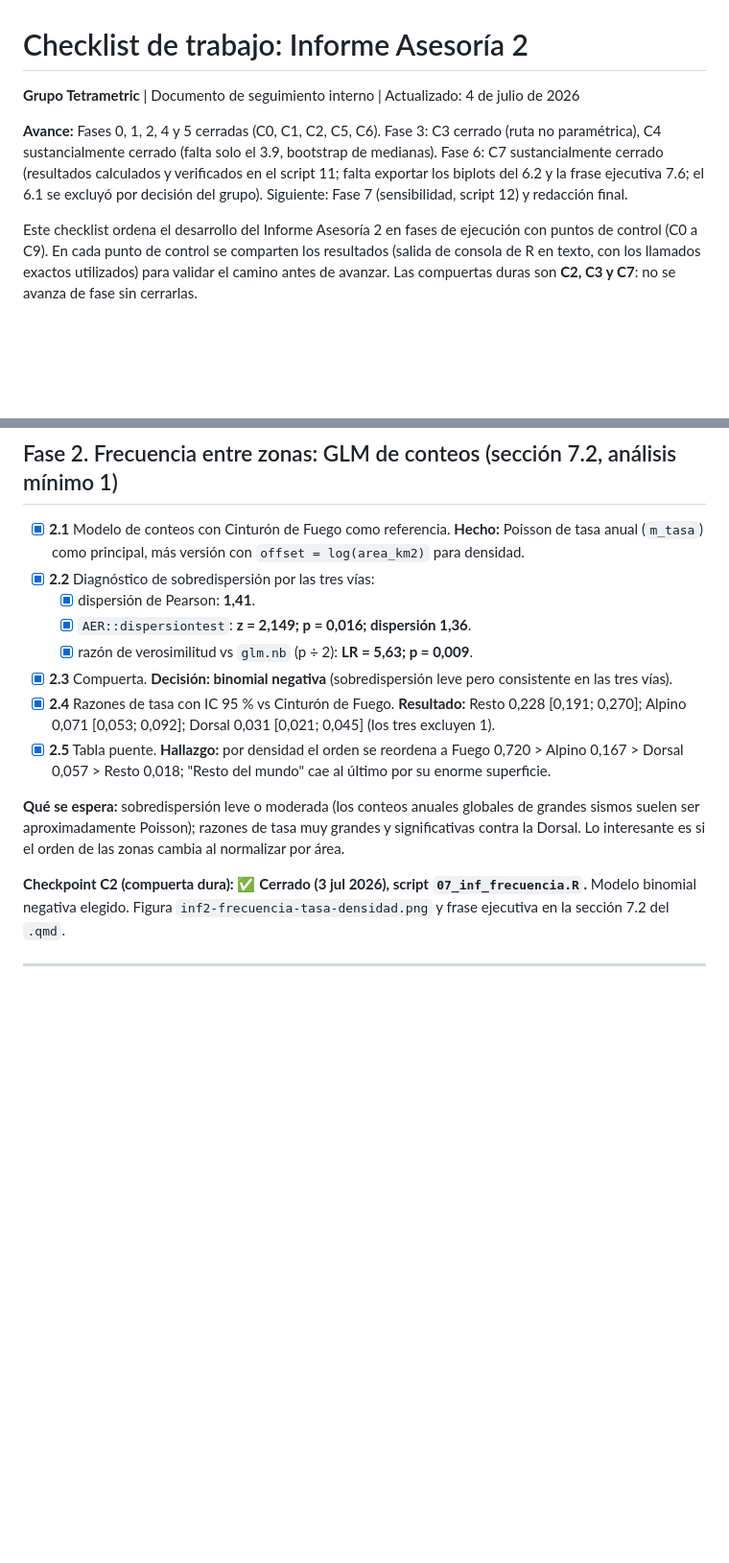
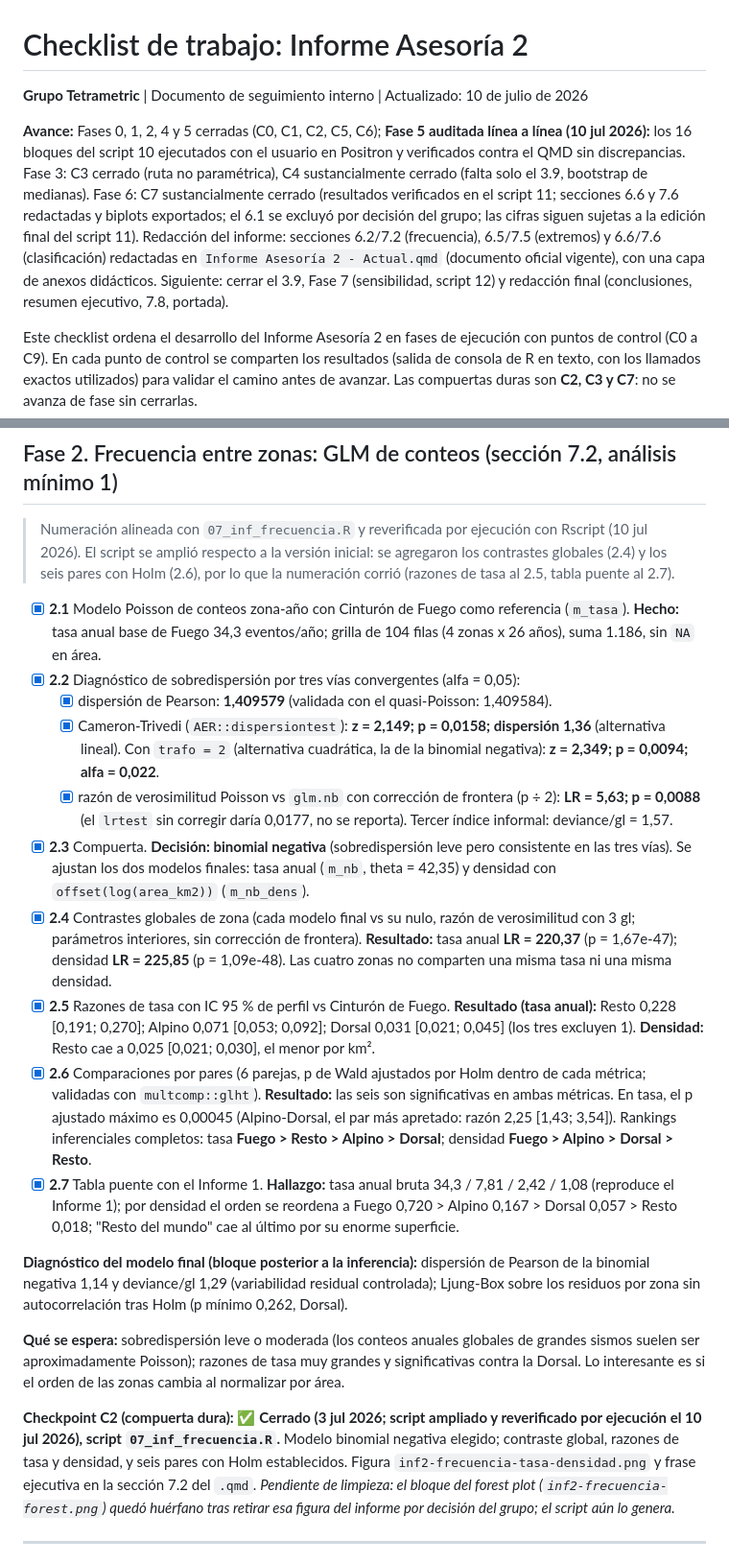
Before and after one commit to MariaJoseVN/USGS-earthquake-analysis, a Markdown page: Informes Quarto/Informe Asesoría 2/Checklist Informe Asesoría 2.md, 2 parts joined by grey strips. Shown at 96% size. Rendered like a GitHub page; blank space fills up the shorter version.

Commit message:
actualización checklist

```diff
--- a/Informes Quarto/Informe Asesoría 2/Checklist Informe Asesoría 2.md
+++ b/Informes Quarto/Informe Asesoría 2/Checklist Informe Asesoría 2.md
@@ -1,8 +1,8 @@
 # Checklist de trabajo: Informe Asesoría 2
 
-**Grupo Tetrametric** | Documento de seguimiento interno | Actualizado: 4 de julio de 2026
+**Grupo Tetrametric** | Documento de seguimiento interno | Actualizado: 10 de julio de 2026
 
-**Avance:** Fases 0, 1, 2, 4 y 5 cerradas (C0, C1, C2, C5, C6). Fase 3: C3 cerrado (ruta no paramétrica), C4 sustancialmente cerrado (falta solo el 3.9, bootstrap de medianas). Fase 6: C7 sustancialmente cerrado (resultados calculados y verificados en el script 11; falta exportar los biplots del 6.2 y la frase ejecutiva 7.6; el 6.1 se excluyó por decisión del grupo). Siguiente: Fase 7 (sensibilidad, script 12) y redacción final.
+**Avance:** Fases 0, 1, 2, 4 y 5 cerradas (C0, C1, C2, C5, C6); **Fase 5 auditada línea a línea (10 jul 2026):** los 16 bloques del script 10 ejecutados con el usuario en Positron y verificados contra el QMD sin discrepancias. Fase 3: C3 cerrado (ruta no paramétrica), C4 sustancialmente cerrado (falta solo el 3.9, bootstrap de medianas). Fase 6: C7 sustancialmente cerrado (resultados verificados en el script 11; secciones 6.6 y 7.6 redactadas y biplots exportados; el 6.1 se excluyó por decisión del grupo; las cifras siguen sujetas a la edición final del script 11). Redacción del informe: secciones 6.2/7.2 (frecuencia), 6.5/7.5 (extremos) y 6.6/7.6 (clasificación) redactadas en `Informe Asesoría 2 - Actual.qmd` (documento oficial vigente), con una capa de anexos didácticos. Siguiente: cerrar el 3.9, Fase 7 (sensibilidad, script 12) y redacción final (conclusiones, resumen ejecutivo, 7.8, portada).
 
 Este checklist ordena el desarrollo del Informe Asesoría 2 en fases de ejecución con puntos de control (C0 a C9). En cada punto de control se comparten los resultados (salida de consola de R en texto, con los llamados exactos utilizados) para validar el camino antes de avanzar. Las compuertas duras son **C2, C3 y C7**: no se avanza de fase sin cerrarlas.
 
@@ -44,18 +44,24 @@ Este checklist ordena el desarrollo del Informe Asesoría 2 en fases de ejecuci
 
 ## Fase 2. Frecuencia entre zonas: GLM de conteos (sección 7.2, análisis mínimo 1)
 
-- [x] **2.1** Modelo de conteos con Cinturón de Fuego como referencia. **Hecho:** Poisson de tasa anual (`m_tasa`) como principal, más versión con `offset = log(area_km2)` para densidad.
-- [x] **2.2** Diagnóstico de sobredispersión por las tres vías:
-  - [x] dispersión de Pearson: **1,41**.
-  - [x] `AER::dispersiontest`: **z = 2,149; p = 0,016; dispersión 1,36**.
-  - [x] razón de verosimilitud vs `glm.nb` (p ÷ 2): **LR = 5,63; p = 0,009**.
-- [x] **2.3** Compuerta. **Decisión: binomial negativa** (sobredispersión leve pero consistente en las tres vías).
-- [x] **2.4** Razones de tasa con IC 95 % vs Cinturón de Fuego. **Resultado:** Resto 0,228 [0,191; 0,270]; Alpino 0,071 [0,053; 0,092]; Dorsal 0,031 [0,021; 0,045] (los tres excluyen 1).
-- [x] **2.5** Tabla puente. **Hallazgo:** por densidad el orden se reordena a Fuego 0,720 > Alpino 0,167 > Dorsal 0,057 > Resto 0,018; "Resto del mundo" cae al último por su enorme superficie.
+> Numeración alineada con `07_inf_frecuencia.R` y reverificada por ejecución con Rscript (10 jul 2026). El script se amplió respecto a la versión inicial: se agregaron los contrastes globales (2.4) y los seis pares con Holm (2.6), por lo que la numeración corrió (razones de tasa al 2.5, tabla puente al 2.7).
+
+- [x] **2.1** Modelo Poisson de conteos zona-año con Cinturón de Fuego como referencia (`m_tasa`). **Hecho:** tasa anual base de Fuego 34,3 eventos/año; grilla de 104 filas (4 zonas x 26 años), suma 1.186, sin `NA` en área.
+- [x] **2.2** Diagnóstico de sobredispersión por tres vías convergentes (alfa = 0,05):
+  - [x] dispersión de Pearson: **1,409579** (validada con el quasi-Poisson: 1,409584).
+  - [x] Cameron-Trivedi (`AER::dispersiontest`): **z = 2,149; p = 0,0158; dispersión 1,36** (alternativa lineal). Con `trafo = 2` (alternativa cuadrática, la de la binomial negativa): **z = 2,349; p = 0,0094; alfa = 0,022**.
+  - [x] razón de verosimilitud Poisson vs `glm.nb` con corrección de frontera (p ÷ 2): **LR = 5,63; p = 0,0088** (el `lrtest` sin corregir daría 0,0177, no se reporta). Tercer índice informal: deviance/gl = 1,57.
+- [x] **2.3** Compuerta. **Decisión: binomial negativa** (sobredispersión leve pero consistente en las tres vías). Se ajustan los dos modelos finales: tasa anual (`m_nb`, theta = 42,35) y densidad con `offset(log(area_km2))` (`m_nb_dens`).
+- [x] **2.4** Contrastes globales de zona (cada modelo final vs su nulo, razón de verosimilitud con 3 gl; parámetros interiores, sin corrección de frontera). **Resultado:** tasa anual **LR = 220,37** (p = 1,67e-47); densidad **LR = 225,85** (p = 1,09e-48). Las cuatro zonas no comparten una misma tasa ni una misma densidad.
+- [x] **2.5** Razones de tasa con IC 95 % de perfil vs Cinturón de Fuego. **Resultado (tasa anual):** Resto 0,228 [0,191; 0,270]; Alpino 0,071 [0,053; 0,092]; Dorsal 0,031 [0,021; 0,045] (los tres excluyen 1). **Densidad:** Resto cae a 0,025 [0,021; 0,030], el menor por km².
+- [x] **2.6** Comparaciones por pares (6 parejas, p de Wald ajustados por Holm dentro de cada métrica; validadas con `multcomp::glht`). **Resultado:** las seis son significativas en ambas métricas. En tasa, el p ajustado máximo es 0,00045 (Alpino-Dorsal, el par más apretado: razón 2,25 [1,43; 3,54]). Rankings inferenciales completos: tasa **Fuego > Resto > Alpino > Dorsal**; densidad **Fuego > Alpino > Dorsal > Resto**.
+- [x] **2.7** Tabla puente con el Informe 1. **Hallazgo:** tasa anual bruta 34,3 / 7,81 / 2,42 / 1,08 (reproduce el Informe 1); por densidad el orden se reordena a Fuego 0,720 > Alpino 0,167 > Dorsal 0,057 > Resto 0,018; "Resto del mundo" cae al último por su enorme superficie.
+
+**Diagnóstico del modelo final (bloque posterior a la inferencia):** dispersión de Pearson de la binomial negativa 1,14 y deviance/gl 1,29 (variabilidad residual controlada); Ljung-Box sobre los residuos por zona sin autocorrelación tras Holm (p mínimo 0,262, Dorsal).
 
 **Qué se espera:** sobredispersión leve o moderada (los conteos anuales globales de grandes sismos suelen ser aproximadamente Poisson); razones de tasa muy grandes y significativas contra la Dorsal. Lo interesante es si el orden de las zonas cambia al normalizar por área.
 
-**Checkpoint C2 (compuerta dura):** ✅ **Cerrado (3 jul 2026), script `07_inf_frecuencia.R`.** Modelo binomial negativa elegido. Figura `inf2-frecuencia-tasa-densidad.png` y frase ejecutiva en la sección 7.2 del `.qmd`.
+**Checkpoint C2 (compuerta dura):** ✅ **Cerrado (3 jul 2026; script ampliado y reverificado por ejecución el 10 jul 2026), script `07_inf_frecuencia.R`.** Modelo binomial negativa elegido; contraste global, razones de tasa y densidad, y seis pares con Holm establecidos. Figura `inf2-frecuencia-tasa-densidad.png` y frase ejecutiva en la sección 7.2 del `.qmd`. *Pendiente de limpieza: el bloque del forest plot (`inf2-frecuencia-forest.png`) quedó huérfano tras retirar esa figura del informe por decisión del grupo; el script aún lo genera.*
 
 ---
 
```
Also changed, not shown: other parts of Informes Quarto/Informe Asesoría 2/Checklist Informe Asesoría 2.md (+2 -0 lines).
